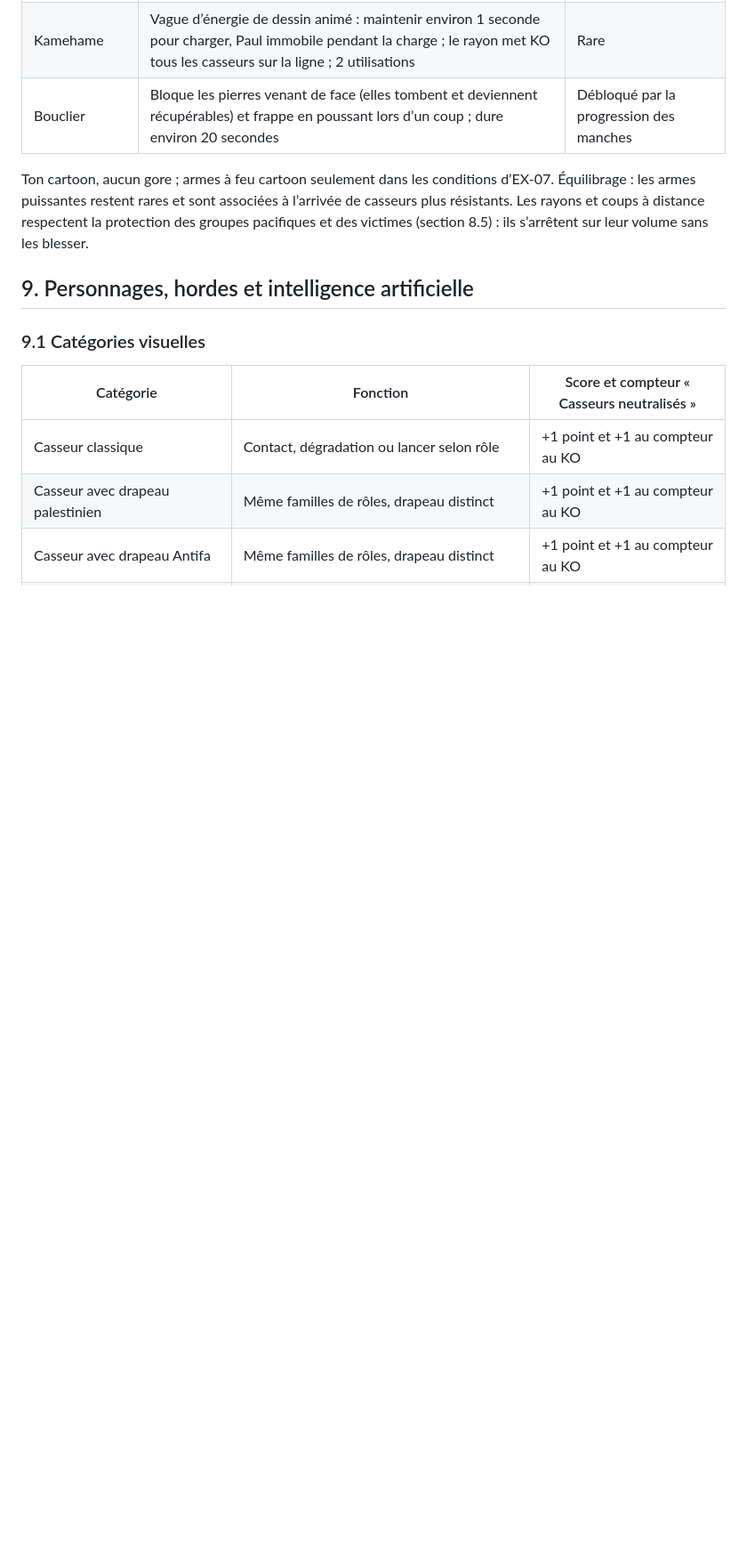
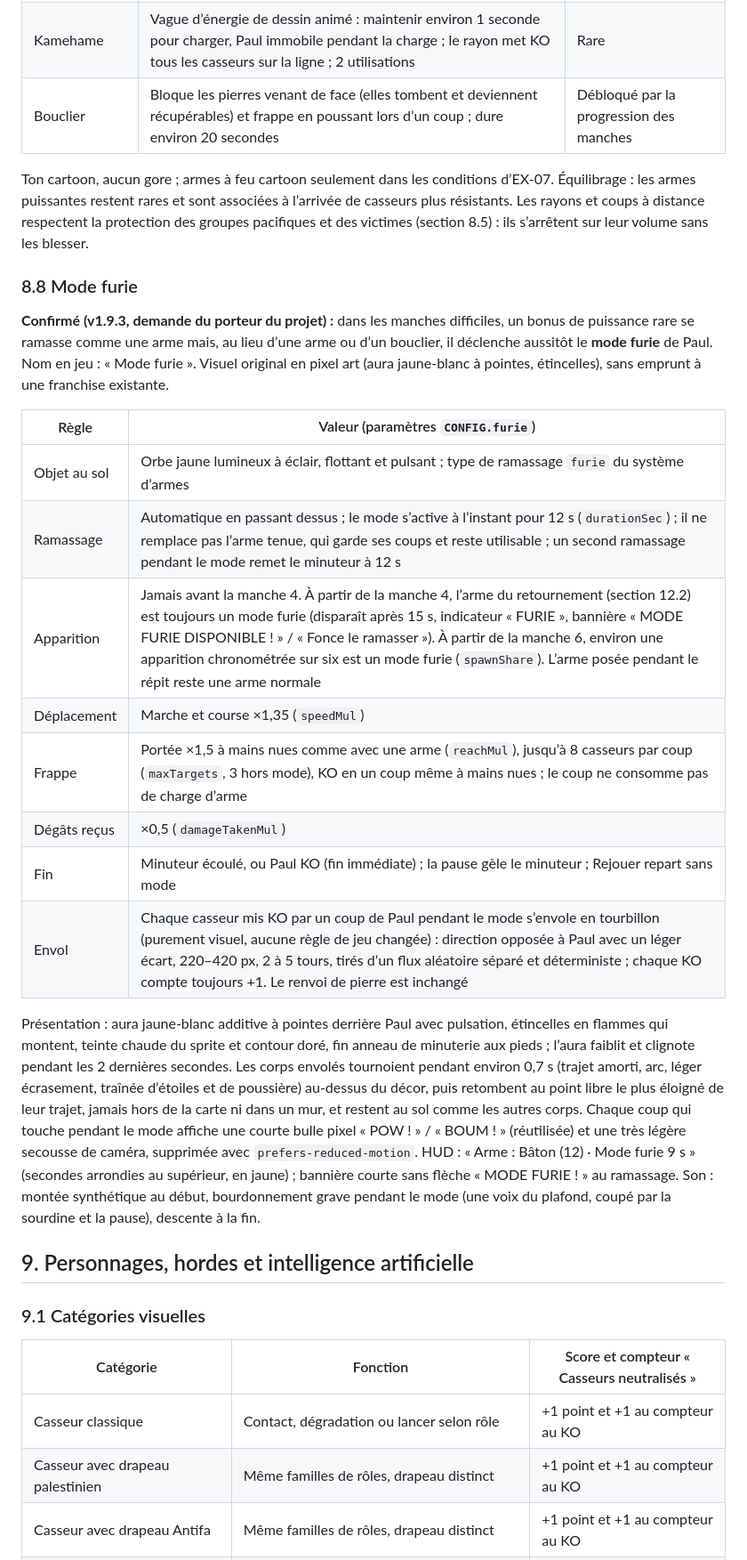
Before and after one commit to thlaure/BreakBreaker, a Markdown page: docs/CAHIER_DES_CHARGES.md, the part around one of its changes. Shown at 89% size. Drawn GitHub-style; blank space fills up the shorter version.

```diff
--- a/docs/CAHIER_DES_CHARGES.md
+++ b/docs/CAHIER_DES_CHARGES.md
@@ -356,6 +357,23 @@ Présentation : une arme au sol flotte, oscille et brille pour être repérée ;
 
 Ton cartoon, aucun gore ; armes à feu cartoon seulement dans les conditions d’EX-07. Équilibrage : les armes puissantes restent rares et sont associées à l’arrivée de casseurs plus résistants. Les rayons et coups à distance respectent la protection des groupes pacifiques et des victimes (section 8.5) : ils s’arrêtent sur leur volume sans les blesser.
 
+### 8.8 Mode furie
+
+**Confirmé (v1.9.3, demande du porteur du projet) :** dans les manches difficiles, un bonus de puissance rare se ramasse comme une arme mais, au lieu d’une arme ou d’un bouclier, il déclenche aussitôt le **mode furie** de Paul. Nom en jeu : « Mode furie ». Visuel original en pixel art (aura jaune-blanc à pointes, étincelles), sans emprunt à une franchise existante.
+
+| Règle | Valeur (paramètres `CONFIG.furie`) |
+| --- | --- |
+| Objet au sol | Orbe jaune lumineux à éclair, flottant et pulsant ; type de ramassage `furie` du système d’armes |
+| Ramassage | Automatique en passant dessus ; le mode s’active à l’instant pour 12 s (`durationSec`) ; il ne remplace pas l’arme tenue, qui garde ses coups et reste utilisable ; un second ramassage pendant le mode remet le minuteur à 12 s |
+| Apparition | Jamais avant la manche 4. À partir de la manche 4, l’arme du retournement (section 12.2) est toujours un mode furie (disparaît après 15 s, indicateur « FURIE », bannière « MODE FURIE DISPONIBLE ! » / « Fonce le ramasser »). À partir de la manche 6, environ une apparition chronométrée sur six est un mode furie (`spawnShare`). L’arme posée pendant le répit reste une arme normale |
+| Déplacement | Marche et course ×1,35 (`speedMul`) |
+| Frappe | Portée ×1,5 à mains nues comme avec une arme (`reachMul`), jusqu’à 8 casseurs par coup (`maxTargets`, 3 hors mode), KO en un coup même à mains nues ; le coup ne consomme pas de charge d’arme |
+| Dégâts reçus | ×0,5 (`damageTakenMul`) |
+| Fin | Minuteur écoulé, ou Paul KO (fin immédiate) ; la pause gèle le minuteur ; Rejouer repart sans mode |
+| Envol | Chaque casseur mis KO par un coup de Paul pendant le mode s’envole en tourbillon (purement visuel, aucune règle de jeu changée) : direction opposée à Paul avec un léger écart, 220–420 px, 2 à 5 tours, tirés d’un flux aléatoire séparé et déterministe ; chaque KO compte toujours +1. Le renvoi de pierre est inchangé |
+
+Présentation : aura jaune-blanc additive à pointes derrière Paul avec pulsation, étincelles en flammes qui montent, teinte chaude du sprite et contour doré, fin anneau de minuterie aux pieds ; l’aura faiblit et clignote pendant les 2 dernières secondes. Les corps envolés tournoient pendant environ 0,7 s (trajet amorti, arc, léger écrasement, traînée d’étoiles et de poussière) au-dessus du décor, puis retombent au point libre le plus éloigné de leur trajet, jamais hors de la carte ni dans un mur, et restent au sol comme les autres corps. Chaque coup qui touche pendant le mode affiche une courte bulle pixel « POW ! » / « BOUM ! » (réutilisée) et une très légère secousse de caméra, supprimée avec `prefers-reduced-motion`. HUD : « Arme : Bâton (12) · Mode furie 9 s » (secondes arrondies au supérieur, en jaune) ; bannière courte sans flèche « MODE FURIE ! » au ramassage. Son : montée synthétique au début, bourdonnement grave pendant le mode (une voix du plafond, coupé par la sourdine et la pause), descente à la fin.
+
 ## 9. Personnages, hordes et intelligence artificielle
 
 ### 9.1 Catégories visuelles
```
Also changed, not shown: other parts of docs/CAHIER_DES_CHARGES.md (+11 -5 lines), README.md (+2 -1 lines), 1 other file.
